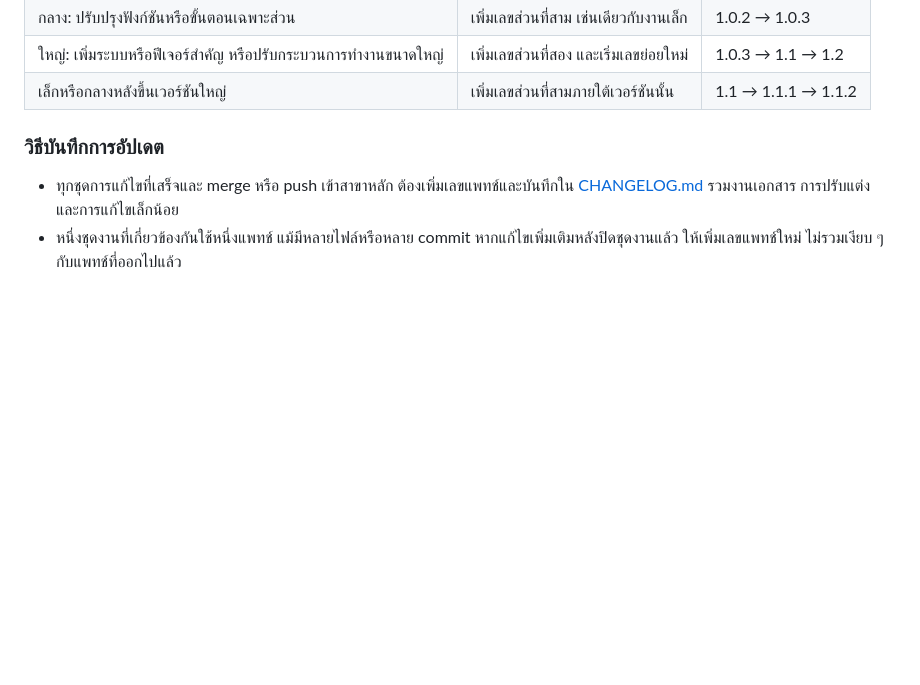
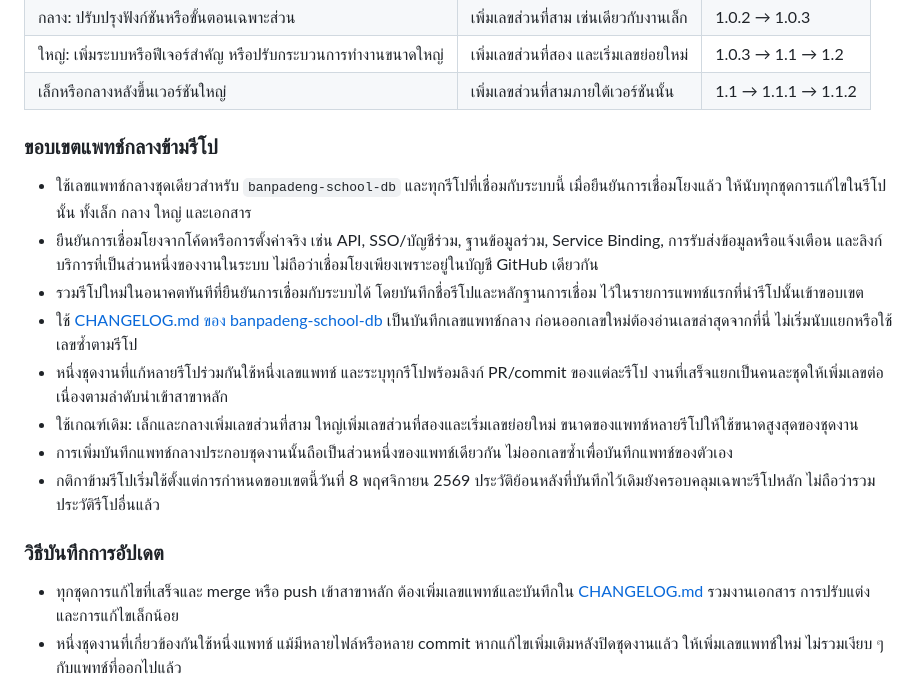
Before and after one commit to SATTASAI/banpadeng-school-db, a Markdown page: README.md, the part around the change. GitHub-like rendering; blank space fills up the shorter version.

Commit message:
docs: share patch sequence across connected school repositories

```diff
--- a/README.md
+++ b/README.md
@@ -23,6 +23,26 @@
 | กลาง: ปรับปรุงฟังก์ชันหรือขั้นตอนเฉพาะส่วน | เพิ่มเลขส่วนที่สาม เช่นเดียวกับงานเล็ก | 1.0.2 → 1.0.3 |
 | ใหญ่: เพิ่มระบบหรือฟีเจอร์สำคัญ หรือปรับกระบวนการทำงานขนาดใหญ่ | เพิ่มเลขส่วนที่สอง และเริ่มเลขย่อยใหม่ | 1.0.3 → 1.1 → 1.2 |
 | เล็กหรือกลางหลังขึ้นเวอร์ชันใหญ่ | เพิ่มเลขส่วนที่สามภายใต้เวอร์ชันนั้น | 1.1 → 1.1.1 → 1.1.2 |
+
+### ขอบเขตแพทช์กลางข้ามรีโป
+
+- ใช้เลขแพทช์กลางชุดเดียวสำหรับ `banpadeng-school-db` และทุกรีโปที่เชื่อมกับระบบนี้
+  เมื่อยืนยันการเชื่อมโยงแล้ว ให้นับทุกชุดการแก้ไขในรีโปนั้น ทั้งเล็ก กลาง ใหญ่ และเอกสาร
+- ยืนยันการเชื่อมโยงจากโค้ดหรือการตั้งค่าจริง เช่น API, SSO/บัญชีร่วม, ฐานข้อมูลร่วม,
+  Service Binding, การรับส่งข้อมูลหรือแจ้งเตือน และลิงก์บริการที่เป็นส่วนหนึ่งของงานในระบบ
+  ไม่ถือว่าเชื่อมโยงเพียงเพราะอยู่ในบัญชี GitHub เดียวกัน
+- รวมรีโปใหม่ในอนาคตทันทีที่ยืนยันการเชื่อมกับระบบได้ โดยบันทึกชื่อรีโปและหลักฐานการเชื่อม
+  ไว้ในรายการแพทช์แรกที่นำรีโปนั้นเข้าขอบเขต
+- ใช้ [CHANGELOG.md ของ banpadeng-school-db](CHANGELOG.md) เป็นบันทึกเลขแพทช์กลาง
+  ก่อนออกเลขใหม่ต้องอ่านเลขล่าสุดจากที่นี่ ไม่เริ่มนับแยกหรือใช้เลขซ้ำตามรีโป
+- หนึ่งชุดงานที่แก้หลายรีโปร่วมกันใช้หนึ่งเลขแพทช์ และระบุทุกรีโปพร้อมลิงก์ PR/commit
+  ของแต่ละรีโป งานที่เสร็จแยกเป็นคนละชุดให้เพิ่มเลขต่อเนื่องตามลำดับนำเข้าสาขาหลัก
+- ใช้เกณฑ์เดิม: เล็กและกลางเพิ่มเลขส่วนที่สาม ใหญ่เพิ่มเลขส่วนที่สองและเริ่มเลขย่อยใหม่
+  ขนาดของแพทช์หลายรีโปให้ใช้ขนาดสูงสุดของชุดงาน
+- การเพิ่มบันทึกแพทช์กลางประกอบชุดงานนั้นถือเป็นส่วนหนึ่งของแพทช์เดียวกัน
+  ไม่ออกเลขซ้ำเพื่อบันทึกแพทช์ของตัวเอง
+- กติกาข้ามรีโปเริ่มใช้ตั้งแต่การกำหนดขอบเขตนี้วันที่ 8 พฤศจิกายน 2569
+  ประวัติย้อนหลังที่บันทึกไว้เดิมยังครอบคลุมเฉพาะรีโปหลัก ไม่ถือว่ารวมประวัติรีโปอื่นแล้ว
 
 ### วิธีบันทึกการอัปเดต
 
```
